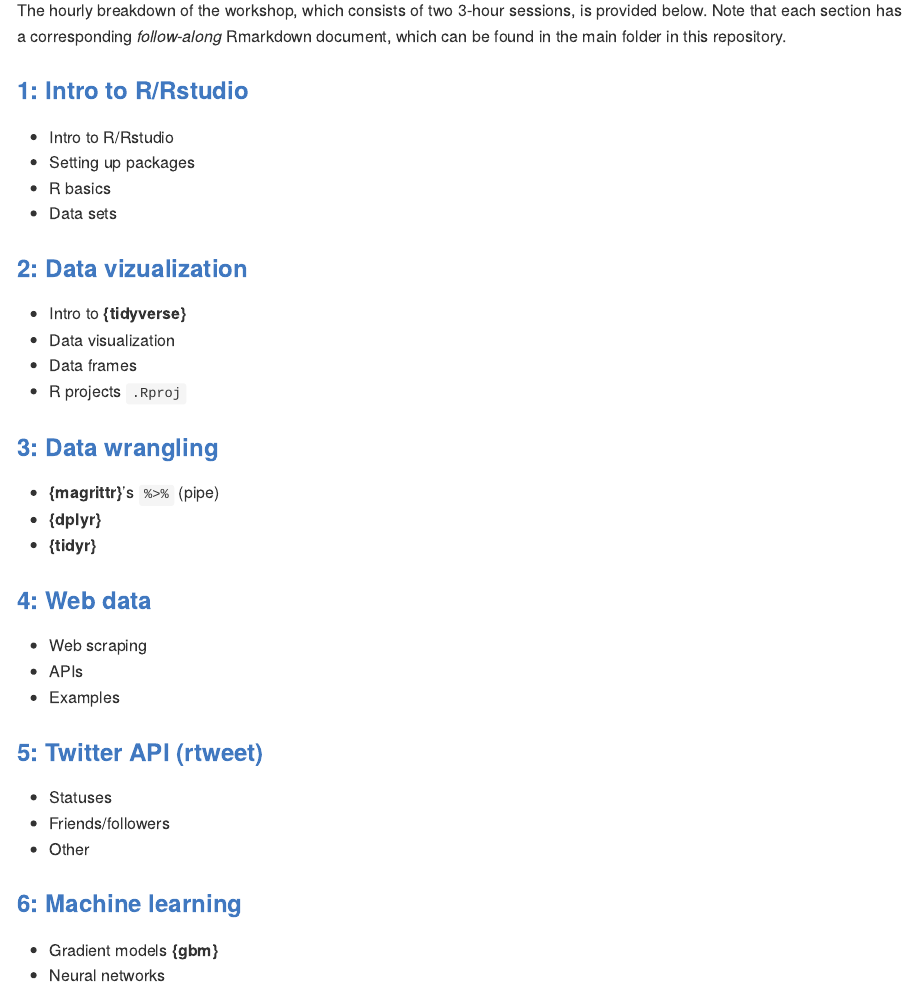
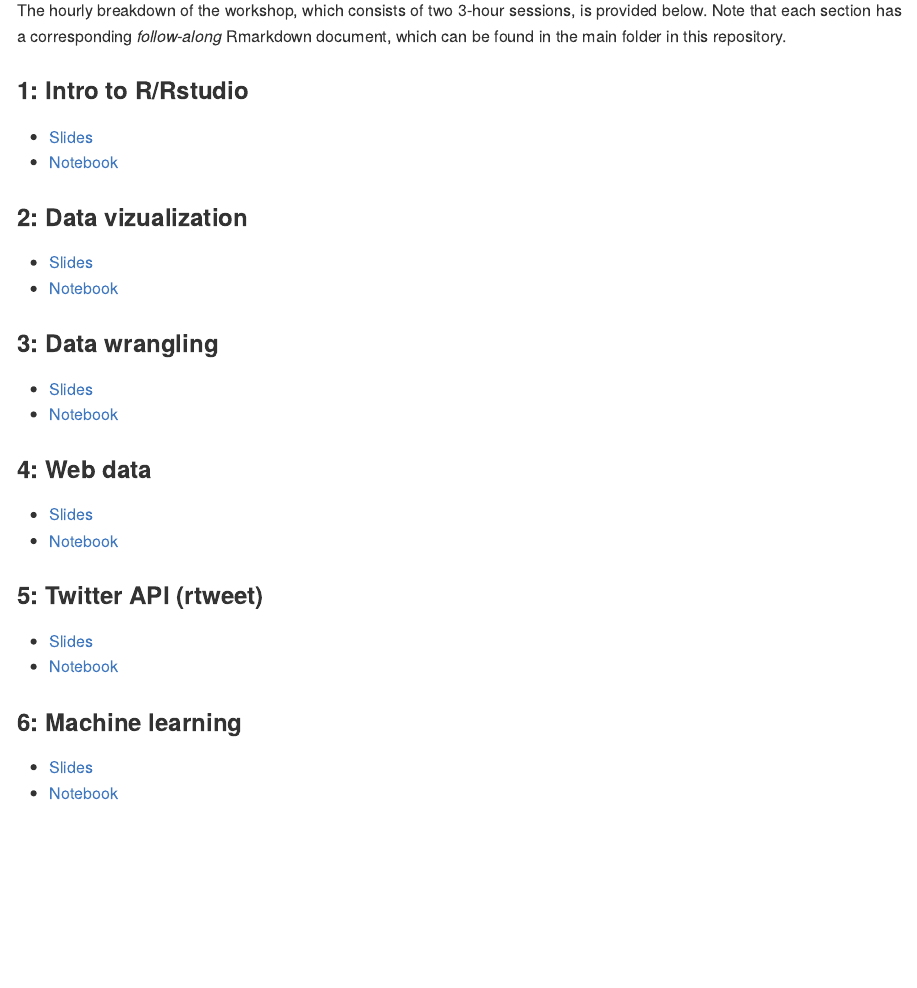
Before and after one commit to mkearney/moody_rstats, an R Markdown document (README.Rmd): the page in a window 1100 px wide, from 280 px down. The pictures show the output file README.md that the author committed with the source, drawn offline in the style of GitHub.

Commit message:
relink slides

```diff
--- a/README.Rmd
+++ b/README.Rmd
@@ -17,34 +17,26 @@
 Rmarkdown document, which can be found in the main folder in this
 repository.
 
-### [1: Intro to R/Rstudio](01-setup.Rmd)
-+ Intro to R/Rstudio
-+ Setting up packages
-+ R basics
-+ Data sets
+### 1: Intro to R/Rstudio
++ [Slides](slides/01-intro-r-and-rstudio-slides.html)
++ [Notebook](01-setup.Rmd)
 
-### [2: Data vizualization](02-visualize.Rmd)
-+ Intro to **{tidyverse}**
-+ Data visualization
-+ Data frames
-+ R projects `.Rproj`
+### 2: Data vizualization
++ [Slides](slides/02-visualize-slides.html)
++ [Notebook](02-visualize.Rmd)
 
-### [3: Data wrangling](03-wrangle.Rmd)
-+ **{magrittr}**'s `%>%` (pipe)
-+ **{dplyr}**
-+ **{tidyr}**
+### 3: Data wrangling
++ [Slides](slides/03-wrangle.html)
++ [Notebook](03-wrangle.Rmd)
 
-### [4: Web data](04-web-data.Rmd)
+### 4: Web data
++ [Slides](slides/04-web-data-slides.html)
++ [Notebook](04-web-data.Rmd)
 
-+ Web scraping
-+ APIs
-+ Examples
+### 5: Twitter API (rtweet)
++ [Slides](slides/05-twitter-api-slides.Rmd)
++ [Notebook](05-twitter-api.Rmd)
 
-### [5: Twitter API (rtweet)](05-twitter-api.Rmd)
-+ Statuses
-+ Friends/followers
-+ Other
-
-### [6: Machine learning](06-machine-learning.Rmd)
-+ Gradient models **{gbm}**
-+ Neural networks
+### 6: Machine learning
++ [Slides](slides/06-machine-learning-slides.html)
++ [Notebook](06-machine-learning.Rmd)
```
Also changed, not shown: README.md, slides/01-intro-r-and-rstudio.html (renamed from slides/01-intro-r-and-rstudio-slides.html), slides/02-tidyverse.html (renamed from slides/02-tidyverse-slides.html), slides/02-visualize.html (renamed from slides/02-visualize-slides.html), slides/03-wrangle.html (renamed from slides/03-wrangle-slides.html), 1 other file.
